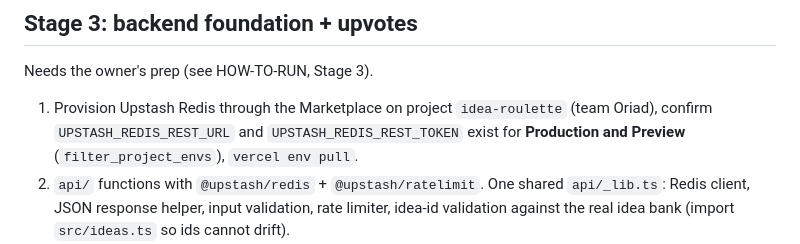
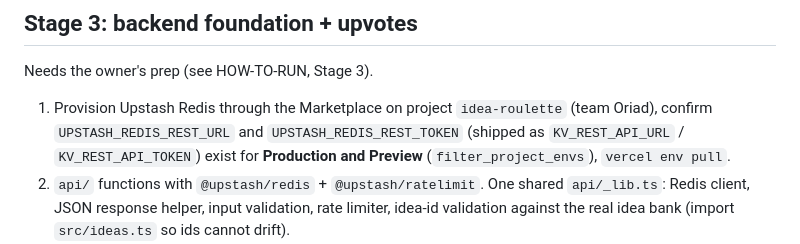
Before and after one commit to mrrobotbuilder/idea-roulette, a Markdown page: PLAN.md, the part around the change. Drawn GitHub-style.

Commit message:
PLAN: note the KV_REST_API_* env names the Marketplace created
Co-Authored-By: Claude Opus 5.5 <noreply@anthropic.com>

```diff
--- a/PLAN.md
+++ b/PLAN.md
@@ -33,7 +33,7 @@ No backend. Ships four features.
 
 Needs the owner's prep (see HOW-TO-RUN, Stage 3).
 
-1. Provision Upstash Redis through the Marketplace on project `idea-roulette` (team Oriad), confirm `UPSTASH_REDIS_REST_URL` and `UPSTASH_REDIS_REST_TOKEN` exist for **Production and Preview** (`filter_project_envs`), `vercel env pull`.
+1. Provision Upstash Redis through the Marketplace on project `idea-roulette` (team Oriad), confirm `UPSTASH_REDIS_REST_URL` and `UPSTASH_REDIS_REST_TOKEN` (shipped as `KV_REST_API_URL` / `KV_REST_API_TOKEN`) exist for **Production and Preview** (`filter_project_envs`), `vercel env pull`.
 2. `api/` functions with `@upstash/redis` + `@upstash/ratelimit`. One shared `api/_lib.ts`: Redis client, JSON response helper, input validation, rate limiter, idea-id validation against the real idea bank (import `src/ideas.ts` so ids cannot drift).
 3. **Upvotes.** Each browser has a random voter id (localStorage). `POST /api/vote {ideaId, voterId}` toggles. Keys: `votes:<ideaId>` set of voter ids, `rank` zset ideaId → count. `GET /api/votes?ids=...` returns counts and whether you voted. Rate limit 60 votes / 10 min per IP. Slip shows ▲ count. A "🔥 Most wanted" tab lists the top 20 ideas.
 4. Errors are explicit: the UI says "Votes are offline right now" when the API fails. Never shows 0 votes when it actually means "unknown".
```
